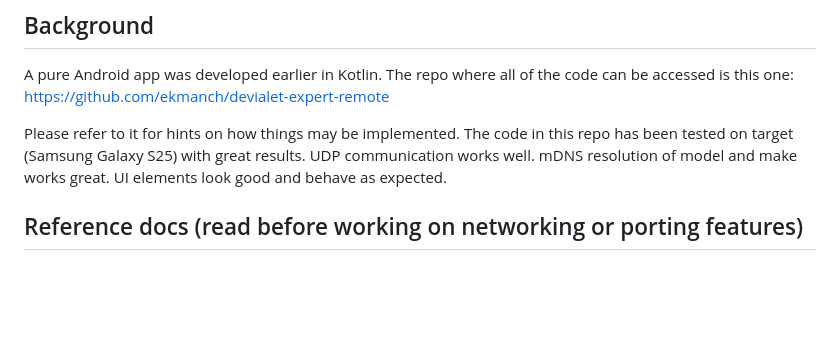
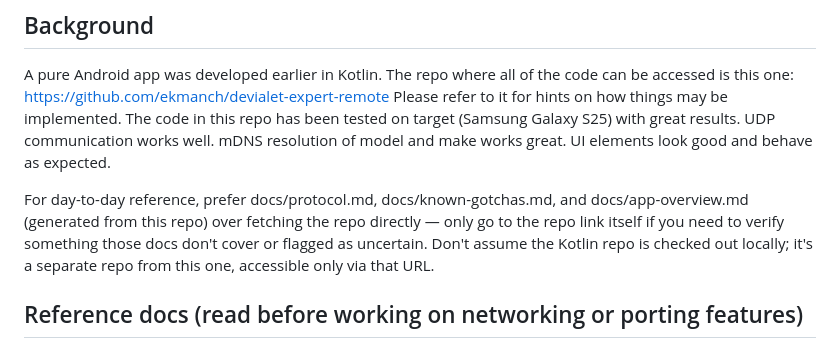
Before and after one commit to ekmanch/devialet-expert-remote-app, a Markdown page: CLAUDE.md, the part around the change. GitHub-like rendering; blank space fills up the shorter version.

Commit message:
updated Claude Companion document. Now explicitly states to look at the markdown reference documents under docs/ and to not assume devialet-expert-remote is checked out locally

```diff
--- a/CLAUDE.md
+++ b/CLAUDE.md
@@ -11,11 +11,17 @@ both Android and iOS. This is a port of an earlier Android-only Kotlin app
 A pure Android app was developed earlier in Kotlin. The repo where all of the
 code can be accessed is this one:
 https://github.com/ekmanch/devialet-expert-remote
-
 Please refer to it for hints on how things may be implemented. The code in
 this repo has been tested on target (Samsung Galaxy S25) with great results.
 UDP communication works well. mDNS resolution of model and make works great.
 UI elements look good and behave as expected.
+
+For day-to-day reference, prefer docs/protocol.md, docs/known-gotchas.md,
+and docs/app-overview.md (generated from this repo) over fetching the repo
+directly — only go to the repo link itself if you need to verify something
+those docs don't cover or flagged as uncertain. Don't assume the Kotlin repo
+is checked out locally; it's a separate repo from this one, accessible only
+via that URL.
 
 ## Reference docs (read before working on networking or porting features)
 
```
